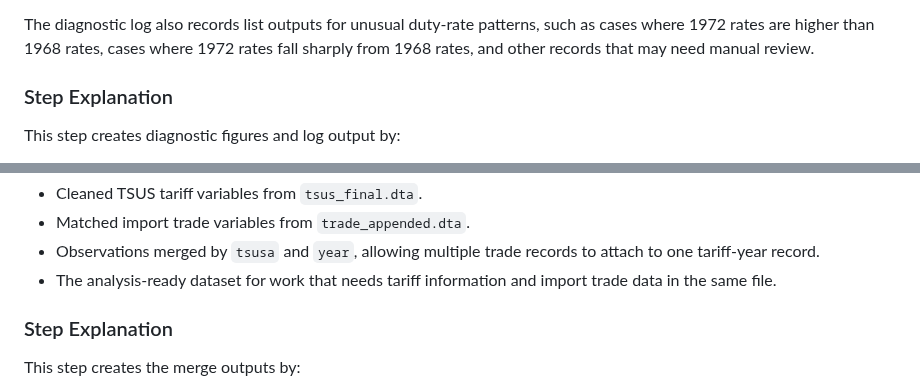
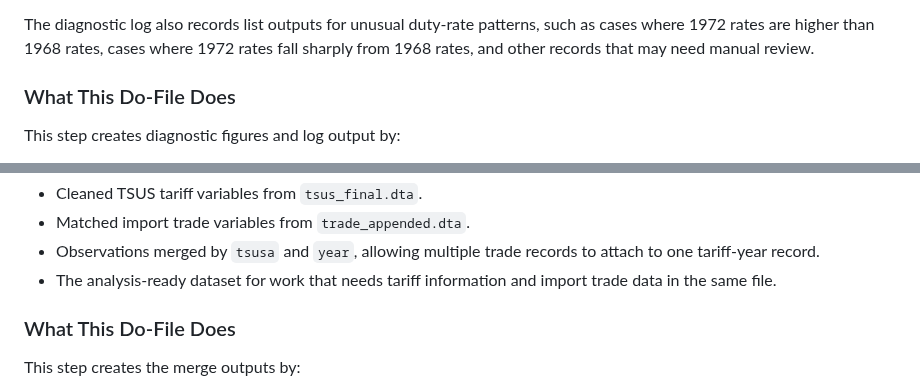
Before and after one commit to Kevinkdy/Sandbox, a Markdown page: dy-analysis-integrated-guide.md, 2 parts joined by grey strips. Drawn GitHub-style; folded sections open.

```diff
--- a/dy-analysis-integrated-guide.md
+++ b/dy-analysis-integrated-guide.md
@@ -894,7 +894,7 @@ The diagnostic log also records list outputs for unusual duty-rate patterns, suc
 </details>
 
 
-### Step Explanation
+### What This Do-File Does
 
 This step creates diagnostic figures and log output by:
 
@@ -1202,7 +1202,7 @@ The script saves three downstream datasets. First, it saves `tsus_final_weights.
 </details>
 
 
-### Step Explanation
+### What This Do-File Does
 
 This step creates the merge outputs by:
 
```
Also changed, not shown: other parts of dy-analysis-integrated-guide.md (+3 -3 lines).
